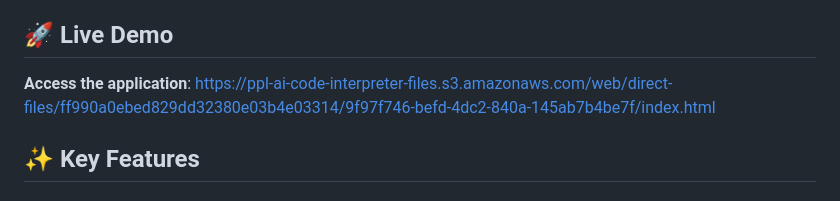
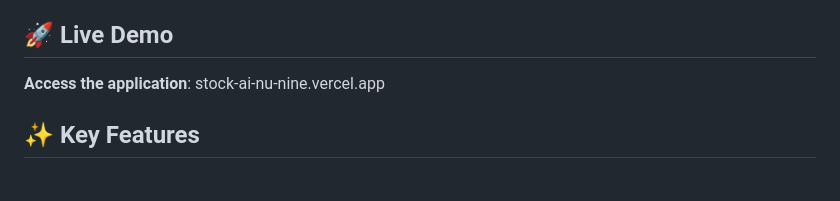
Before and after one commit to harshavardhangudla/STOCK-AI, a Markdown page: README.md, the part around the change. Drawn GitHub-style.

Commit message:
Update application access link in README

```diff
--- a/README.md
+++ b/README.md
@@ -6,7 +6,7 @@ A comprehensive, professional-grade stock analysis web application featuring sop
 
 ## 🚀 Live Demo
 
-**Access the application**: https://ppl-ai-code-interpreter-files.s3.amazonaws.com/web/direct-files/ff990a0ebed829dd32380e03b4e03314/9f97f746-befd-4dc2-840a-145ab7b4be7f/index.html
+**Access the application**: stock-ai-nu-nine.vercel.app
 
 ## ✨ Key Features
 
```
